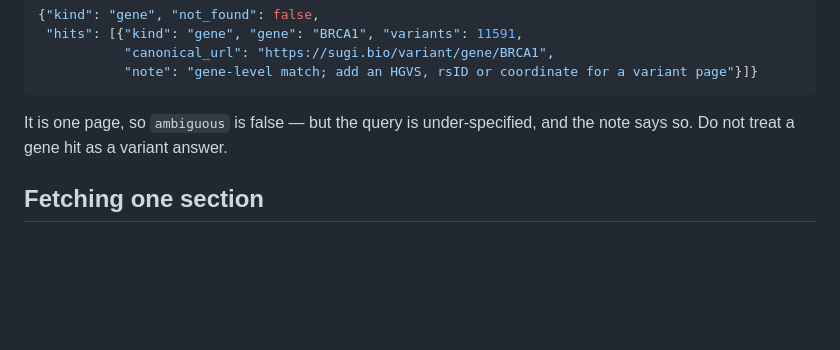
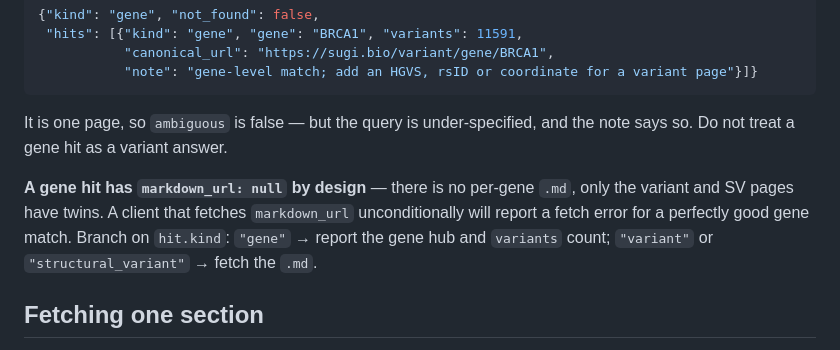
Before and after one commit to tamerh/sugi-variant, a Markdown page: docs/resolve-api.md, the part around the change. Drawn GitHub-style; blank space fills up the shorter version.

Commit message:
document that a gene hit has no markdown twin
The MCP wrapper fetched markdown_url unconditionally and reported a fetch error for
a valid gene match. The resolver already returns kind:'gene' with markdown_url:null
and a note; the docs now say to branch on kind, because only variant and SV pages
have .md twins.

```diff
--- a/docs/resolve-api.md
+++ b/docs/resolve-api.md
@@ -65,6 +65,12 @@ A bare gene symbol is a valid query and resolves to the gene hub rather than
 It is one page, so `ambiguous` is false — but the query is under-specified, and the
 note says so. Do not treat a gene hit as a variant answer.
 
+**A gene hit has `markdown_url: null` by design** — there is no per-gene `.md`, only
+the variant and SV pages have twins. A client that fetches `markdown_url`
+unconditionally will report a fetch error for a perfectly good gene match. Branch on
+`hit.kind`: `"gene"` → report the gene hub and `variants` count; `"variant"` or
+`"structural_variant"` → fetch the `.md`.
+
 ## Fetching one section
 
 `.md` pages accept `?section=<name>` (case-insensitive), which returns just that
```
